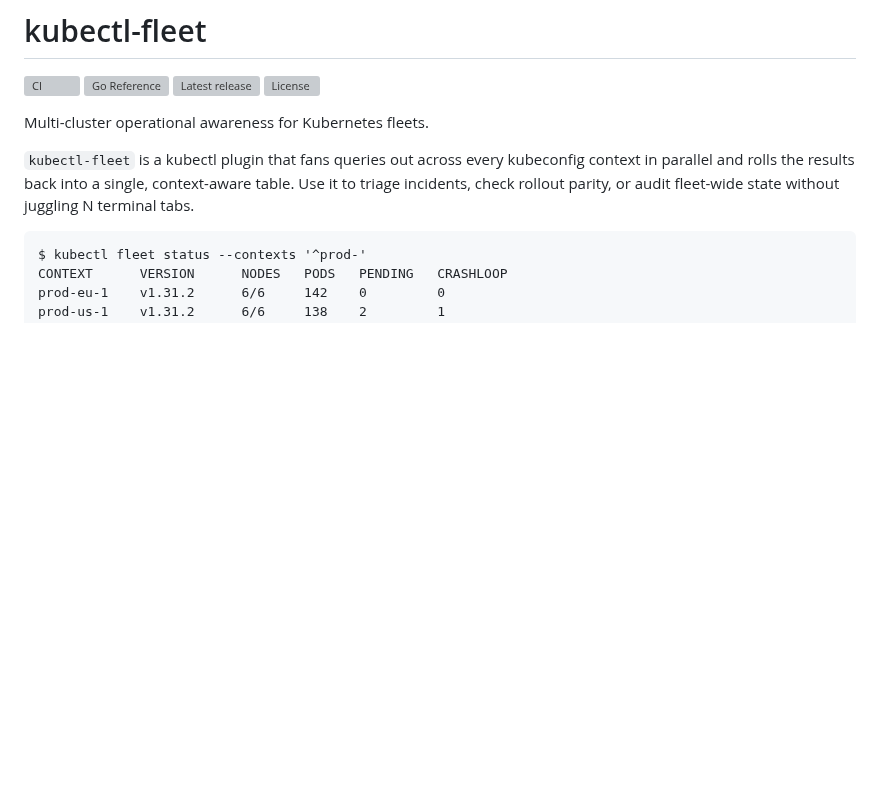
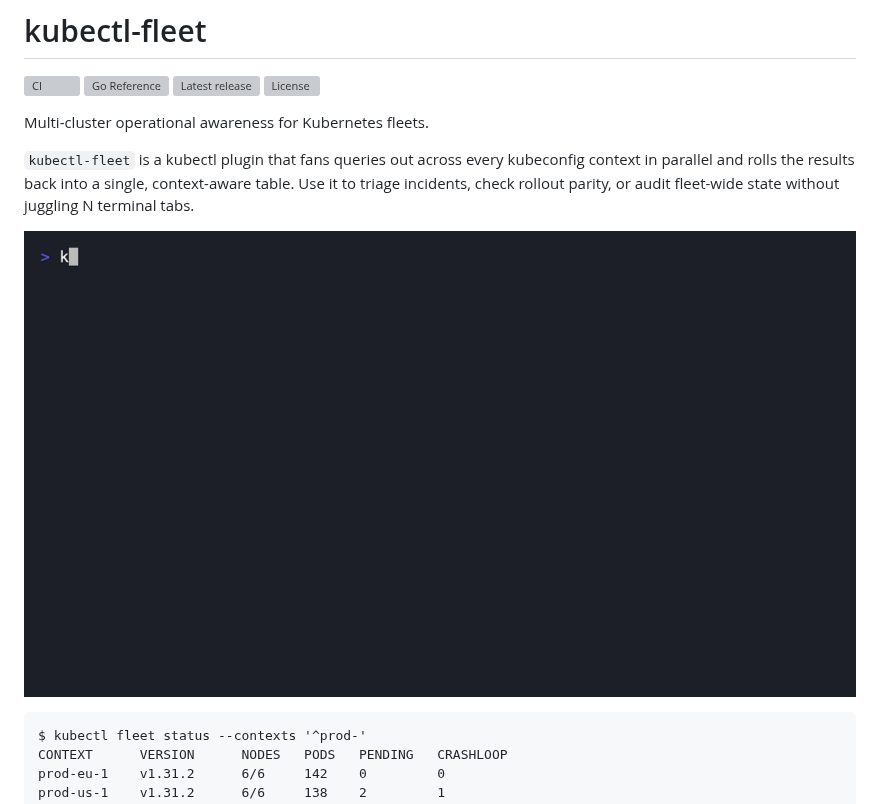
Before and after one commit to ethan-kane-ops/kubectl-fleet, a Markdown page: README.md, the part around the change. Drawn GitHub-style; pictures changed too: demo.gif (added); blank space fills up the shorter version; grey boxes are pictures that could not be loaded.

````diff
--- a/README.md
+++ b/README.md
@@ -11,6 +11,8 @@ Multi-cluster operational awareness for Kubernetes fleets.
 kubeconfig context in parallel and rolls the results back into a single,
 context-aware table. Use it to triage incidents, check rollout parity, or audit
 fleet-wide state without juggling N terminal tabs.
+
+![kubectl fleet status, get, and contexts --check across three clusters](demo.gif)
 
 ```
 $ kubectl fleet status --contexts '^prod-'
````
Also changed, not shown: CONTRIBUTING.md (+5 -0 lines), 3 other files.
